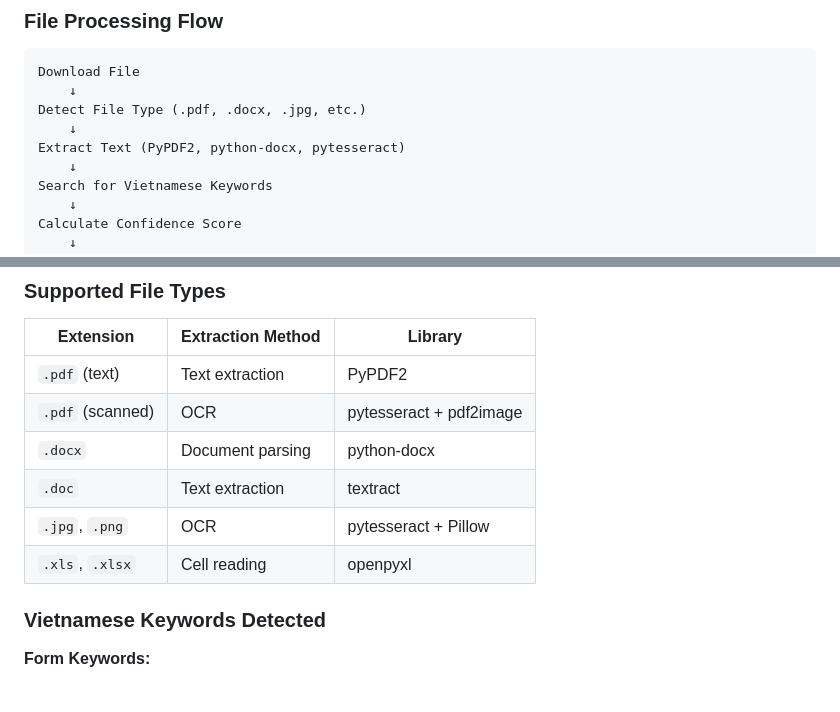
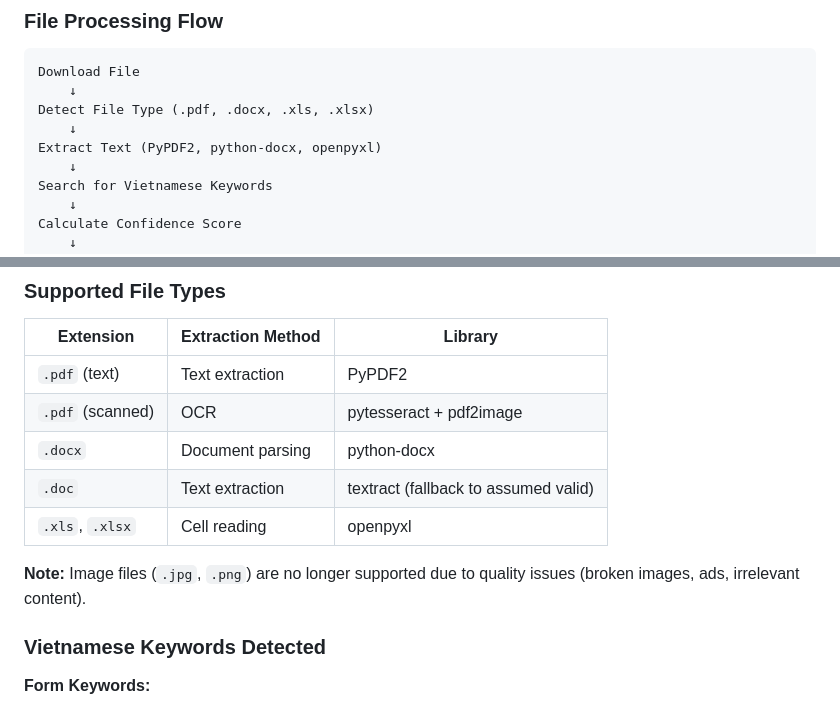
Before and after one commit to magicpro97/elder-friendly-form-pipeline, a Markdown page: docs/CRAWLER_OCR.md, 2 parts joined by grey strips. GitHub-like rendering.

````diff
--- a/docs/CRAWLER_OCR.md
+++ b/docs/CRAWLER_OCR.md
@@ -56,9 +56,9 @@ ENABLE_OCR=false python src/vietnamese_form_crawler.py
 ```
 Download File
     ↓
-Detect File Type (.pdf, .docx, .jpg, etc.)
+Detect File Type (.pdf, .docx, .xls, .xlsx)
     ↓
-Extract Text (PyPDF2, python-docx, pytesseract)
+Extract Text (PyPDF2, python-docx, openpyxl)
     ↓
 Search for Vietnamese Keywords
     ↓
@@ -76,9 +76,10 @@ Save to CSV with validation results
 | `.pdf` (text) | Text extraction | PyPDF2 |
 | `.pdf` (scanned) | OCR | pytesseract + pdf2image |
 | `.docx` | Document parsing | python-docx |
-| `.doc` | Text extraction | textract |
-| `.jpg`, `.png` | OCR | pytesseract + Pillow |
+| `.doc` | Text extraction | textract (fallback to assumed valid) |
 | `.xls`, `.xlsx` | Cell reading | openpyxl |
+
+**Note:** Image files (`.jpg`, `.png`) are no longer supported due to quality issues (broken images, ads, irrelevant content).
 
 ### Vietnamese Keywords Detected
 
````
Also changed, not shown: TEST_CRAWLER.md (+4 -1 lines).
